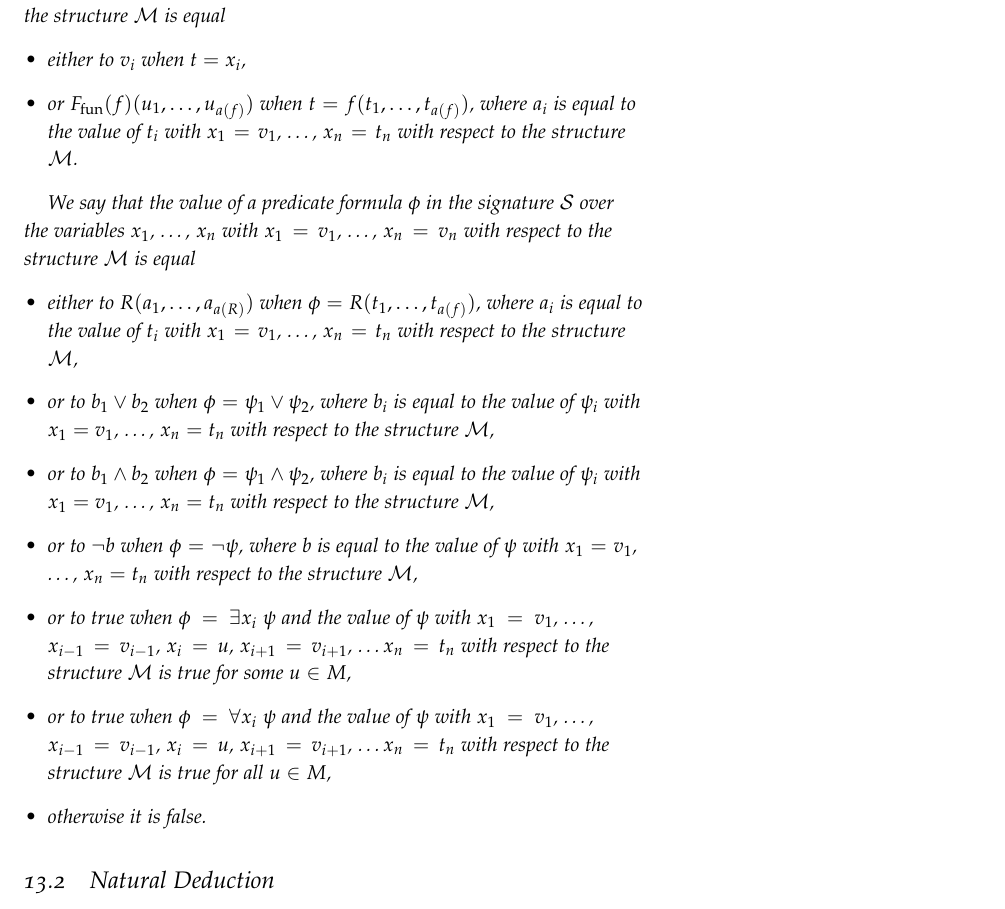
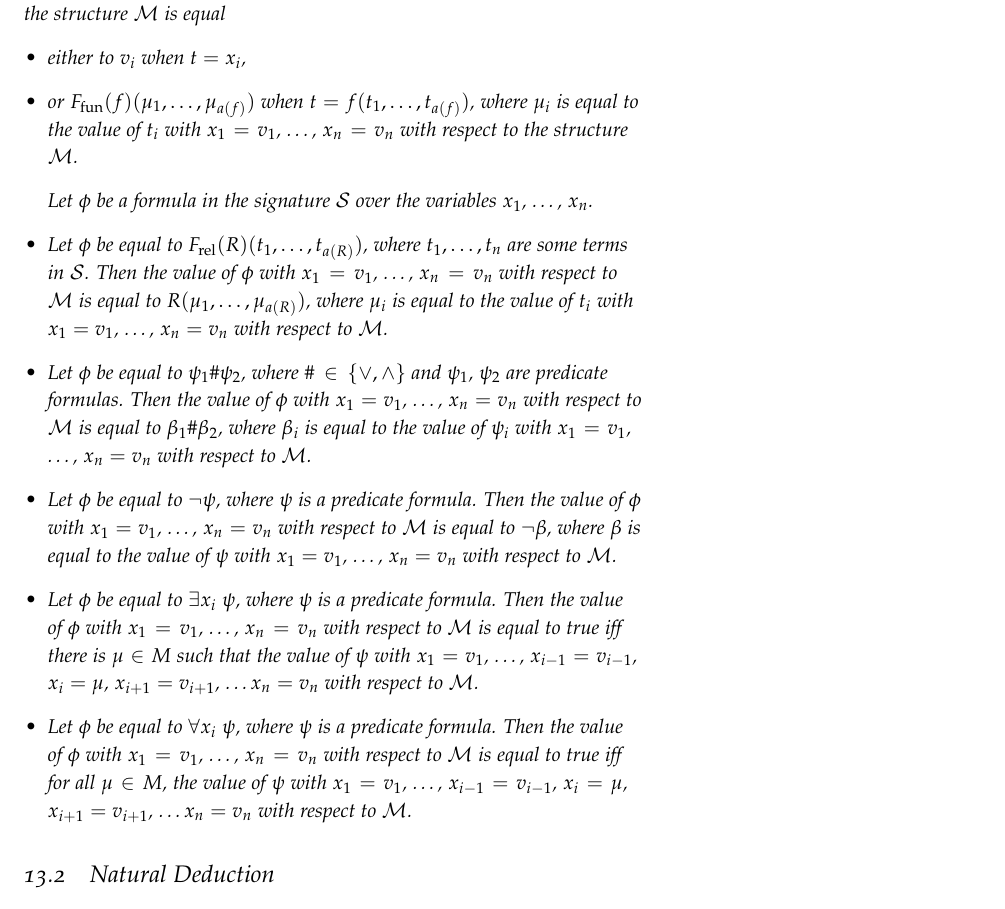
Before and after one commit to alexanderknop/I2DM, a LaTeX thesis (main.tex, which reads parts/part_3/chapter_13_predicate_logic.tex): part of page 93 of 93, cut so that both start at the same text. The pictures show the PDF file I2DM.pdf that the author committed with the source.

Commit message:
Update the definition of the value of a formula

```diff
--- a/parts/part_3/chapter_13_predicate_logic.tex
+++ b/parts/part_3/chapter_13_predicate_logic.tex
@@ -116,43 +116,49 @@ The set $M$ in the structure is called the domain of the structure.
   structure $\mathcal{M}$ is equal
   \begin{itemize}
     \item either to $v_i$ when $t = x_i$,
-    \item or $F_\mathrm{fun}(f)(u_1, \dots, u_{a(f)})$ when
-      $t = f(t_1, \dots, t_{a(f)})$, where $a_i$ is equal to the value of
-      $t_i$ with $x_1 = v_1$, \dots, $x_n = t_n$ with respect to the
+    \item or $F_\mathrm{fun}(f)(\mu_1, \dots, \mu_{a(f)})$ when
+      $t = f(t_1, \dots, t_{a(f)})$, where $\mu_i$ is equal to the value of
+      $t_i$ with $x_1 = v_1$, \dots, $x_n = v_n$ with respect to the
       structure $\mathcal{M}$.
   \end{itemize}
 
-  We say that the value of a predicate formula $\phi$ in the signature
-  $\mathcal{S}$ over the variables $x_1$, \dots, $x_n$ with $x_1 = v_1$, \dots,
-  $x_n = v_n$ with respect to the structure $\mathcal{M}$ is equal
+  Let $\phi$ be a formula in the signature $\mathcal{S}$ over the variables
+  $x_1$, \dots, $x_n$.
   \begin{itemize}
-    \item either to $R(a_1, \dots, a_{a(R)})$ when
-      $\phi = R(t_1, \dots, t_{a(f)})$, where $a_i$ is equal to the value of
-      $t_i$ with $x_1 = v_1$, \dots, $x_n = t_n$ with respect to the
-      structure $\mathcal{M}$,
-    \item or to $b_1 \lor b_2$ when $\phi = \psi_1 \lor \psi_2$, where $b_i$ is
-      equal to the value of $\psi_i$ with $x_1 = v_1$, \dots, $x_n = t_n$ with
-      respect to the structure $\mathcal{M}$,
-    \item or to $b_1 \land b_2$ when $\phi = \psi_1 \land \psi_2$, where
-      $b_i$ is equal to the value of $\psi_i$ with $x_1 = v_1$, \dots, $x_n =
-      t_n$ with respect to the structure $\mathcal{M}$,
-    \item or to $\lnot b$ when $\phi = \lnot \psi$, where
-      $b$ is equal to the value of $\psi$ with $x_1 = v_1$, \dots,
-      $x_n = t_n$ with respect to the structure $\mathcal{M}$,
-    \item or to true when $\phi = \exists x_i ~ \psi$ and the value of $\psi$
-      with $x_1 = v_1$, \dots, $x_{i - 1} = v_{i - 1}$, $x_i = u$, $x_{i + 1} =
-      v_{i + 1}$, \dots $x_n = t_n$ with respect to the structure $\mathcal{M}$
-      is true for some $u \in M$,
-    \item or to true when $\phi = \forall x_i ~ \psi$ and the value of $\psi$
-      with $x_1 = v_1$, \dots, $x_{i - 1} = v_{i - 1}$, $x_i = u$, $x_{i + 1} =
-      v_{i + 1}$, \dots $x_n = t_n$ with respect to the structure $\mathcal{M}$
-      is true for all $u \in M$,
-    \item otherwise it is false.
+    \item Let $\phi$ be equal to $F_\mathrm{rel}(R)(t_1, \dots, t_{a(R)})$,
+      where $t_1, \dots, t_n$ are some terms in $\mathcal{S}$. Then the value
+      of $\phi$ with $x_1 = v_1$, \dots, $x_n = v_n$ with respect to
+      $\mathcal{M}$ is equal to $R(\mu_1, \dots, \mu_{a(R)})$, where $\mu_i$
+      is equal to the value of $t_i$ with $x_1 = v_1$, \dots, $x_n = v_n$ with
+      respect to $\mathcal{M}$.
+    \item Let $\phi$ be equal to $\psi_1 \# \psi_2$, where
+      $\# \in \set{\lor, \land}$ and $\psi_1$, $\psi_2$ are predicate
+      formulas. Then the value of $\phi$ with $x_1 = v_1$, \dots, $x_n = v_n$
+      with respect to $\mathcal{M}$ is equal to $\beta_1 \# \beta_2$, where
+      $\beta_i$ is equal to the value of $\psi_i$ with $x_1 = v_1$, \dots,
+      $x_n = v_n$ with respect to $\mathcal{M}$.
+    \item Let $\phi$ be equal to $\lnot \psi$, where
+      $\psi$ is a predicate formula.
+      Then the value of $\phi$ with $x_1 = v_1$, \dots, $x_n = v_n$ with
+      respect to $\mathcal{M}$ is equal to $\lnot \beta$, where
+      $\beta$ is equal to the value of $\psi$ with $x_1 = v_1$, \dots,
+      $x_n = v_n$ with respect to $\mathcal{M}$.
+    \item Let $\phi$ be equal to $\exists x_i ~ \psi$, where
+      $\psi$ is a predicate formula.
+      Then the value of $\phi$ with $x_1 = v_1$, \dots, $x_n = v_n$ with
+      respect to $\mathcal{M}$ is equal to true iff there is $\mu \in M$
+      such that the value of $\psi$ with $x_1 = v_1$, \dots,
+      $x_{i - 1} = v_{i - 1}$, $x_i = \mu$, $x_{i + 1} = v_{i + 1}$, \dots
+      $x_n = v_n$ with respect to $\mathcal{M}$.
+    \item Let $\phi$ be equal to $\forall x_i ~ \psi$, where
+      $\psi$ is a predicate formula.
+      Then the value of $\phi$ with $x_1 = v_1$, \dots, $x_n = v_n$ with
+      respect to $\mathcal{M}$ is equal to true iff for all $\mu \in M$,
+      the value of $\psi$ with $x_1 = v_1$, \dots,
+      $x_{i - 1} = v_{i - 1}$, $x_i = \mu$, $x_{i + 1} = v_{i + 1}$, \dots
+      $x_n = v_n$ with respect to $\mathcal{M}$.
   \end{itemize}
 \end{definition}
 
-
-
-
 \section{Natural Deduction}
 \section{Soundness and Completeness}
```
Also changed, not shown: I2DM.pdf.
